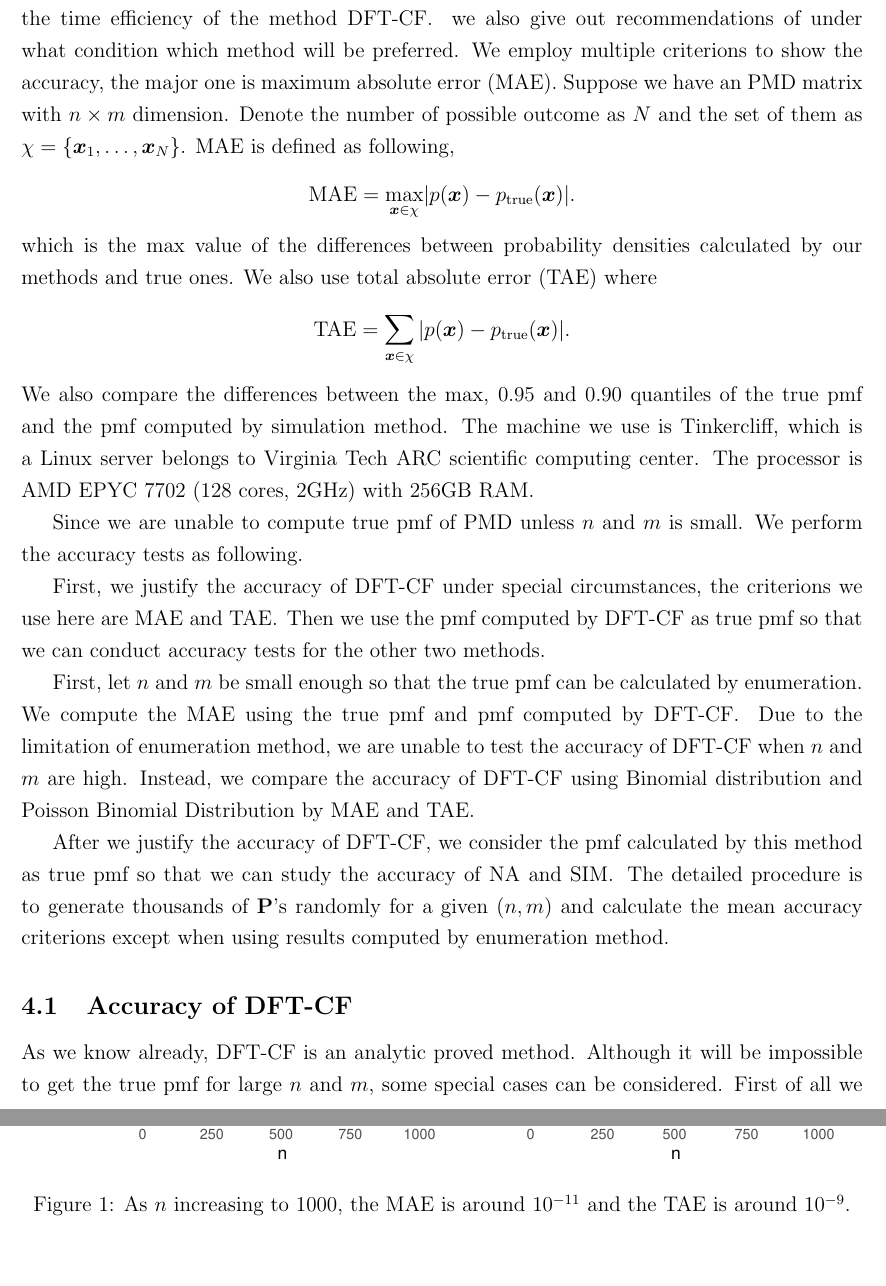
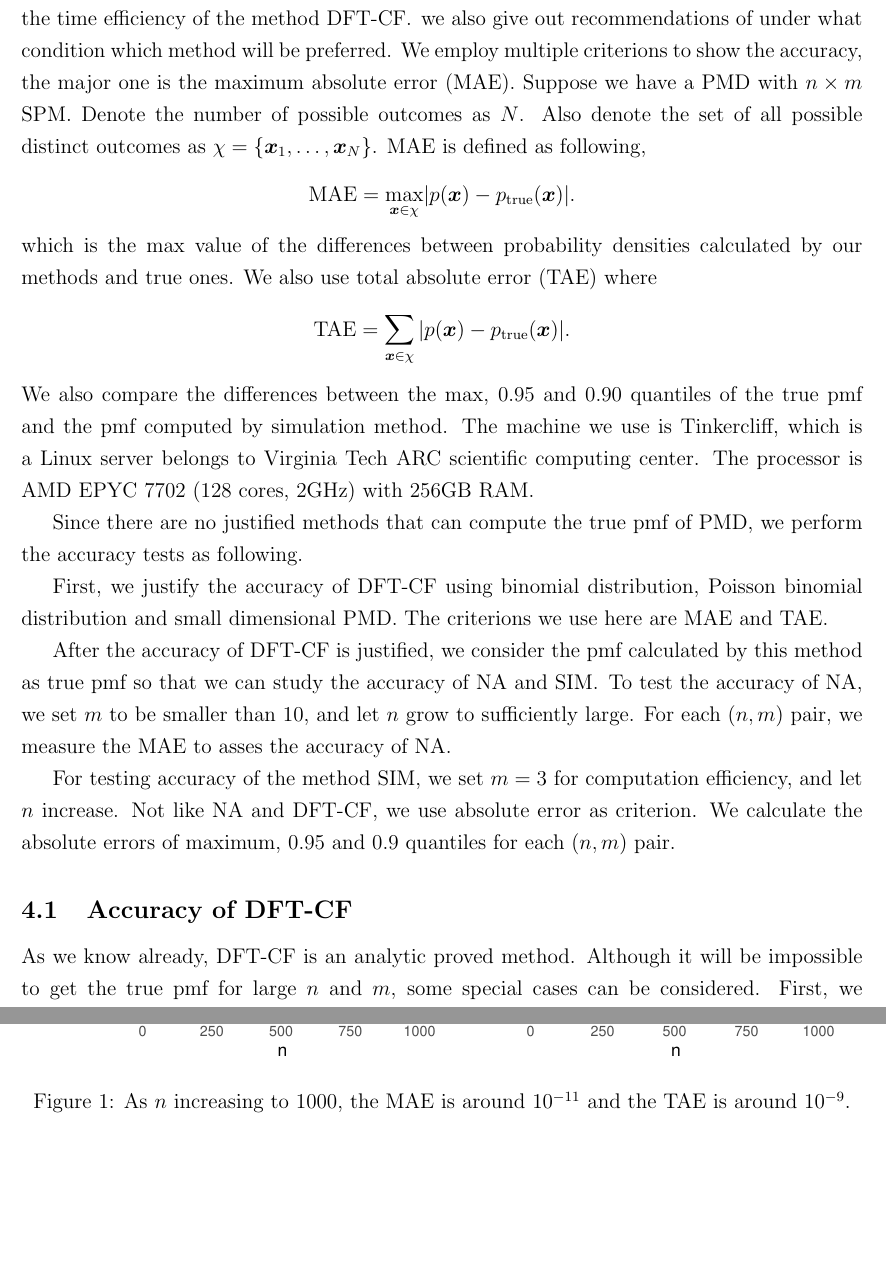
Before and after one commit to Vitafusion/Poisson-Multinomial, a LaTeX paper (tex/PMD.tex): two parts of pages 13 and 15 of 27 before the commit and two parts of pages 13 and 14 of 27 after it, joined at a grey line, cut so that both start at the same text, the shorter picture padded with empty space. Compiled offline with pdfLaTeX.

Commit message:
Update PMD.tex

```diff
--- a/tex/PMD.tex
+++ b/tex/PMD.tex
@@ -477,7 +477,7 @@ The equality will be achieved if $p_{\xvec_1} = \dots = p_{\xvec_N}$. For a fixe
 %%%%%%%%%%%%%%%%%%%%%%%%%%%%%%%%%%%%
 \section{Method Comparisons}\label{sec:Method Comparisons}
 %%%%%%%%%%%%%%%%%%%%%%%%%%%%%%%%%%%%%%%%%%%%%%%%%%%%%%%%%%%%%%%%%%%%%%%%%%%%%%%%%%%%
-In this section, we compare the three methods in terms of numerical accuracy, and study the time efficiency of the method $\dft$. we also give out recommendations of under what condition which method will be preferred. We employ multiple criterions to show the accuracy, the major one is maximum absolute error (MAE). Suppose we have an PMD matrix with $n\times m$ dimension. Denote the number of possible outcome as $N$ and the set of them as $\chi = \left\{\xvec_1,\dots, \xvec_{N}\right\}$. $\MAE$ is defined as following,
+In this section, we compare the three methods in terms of numerical accuracy, and study the time efficiency of the method $\dft$. we also give out recommendations of under what condition which method will be preferred. We employ multiple criterions to show the accuracy, the major one is the maximum absolute error (MAE). Suppose we have a PMD with $n\times m$ SPM. Denote the number of possible outcomes as $N$. Also denote the set of all possible distinct outcomes as $\chi = \left\{\xvec_1,\dots, \xvec_{N}\right\}$. $\MAE$ is defined as following,
 \begin{center}
 $\mathrm{\MAE} = \underset{\xvec \in \chi}{\max}|p(\xvec) - p_{\text{true}}(\xvec)|$.
 \end{center}
@@ -488,22 +488,20 @@ We also use total absolute error ($\TAE$)  where
 \end{equation*}
 We also compare the differences between the max, $0.95$ and $0.90$ quantiles of the true pmf and the pmf computed by simulation method. The machine we use is Tinkercliff, which is a Linux server belongs to Virginia Tech ARC scientific computing center. The processor is AMD EPYC 7702 (128 cores, 2GHz) with 256GB RAM.
 
-Since we are unable to compute true pmf of $\PMD$ unless $n$ and $m$ is small. We perform the accuracy tests as following.
+Since there are no justified methods that can compute the true pmf of $\PMD$, we perform the accuracy tests as following.
 
-First, we justify the accuracy of $\dft$ under special circumstances, the criterions we use here are $\MAE$ and $\TAE$. Then we use the pmf computed by $\dft$ as true pmf so that we can conduct accuracy tests for the other two methods.
+First, we justify the accuracy of $\dft$ using binomial distribution, Poisson binomial distribution and small dimensional PMD. The criterions we use here are $\MAE$ and $\TAE$.
 
-First, let $n$ and $m$ be small enough so that the true pmf can be calculated by enumeration. We compute the $\MAE$ using the true pmf and pmf computed by $\dft$. Due to the limitation of enumeration method, we are unable to test the accuracy of $\dft$ when $n$ and $m$ are high. Instead, we compare the accuracy of $\dft$ using Binomial distribution and Poisson Binomial Distribution by $\MAE$ and $\TAE$.
+After the accuracy of $\dft$ is justified, we consider the pmf calculated by this method as true pmf so that we can study the accuracy of $\NA$ and $\SIM$. To test the accuracy of $\NA$, we set $m$ to be smaller than 10, and let $n$ grow to sufficiently large. For each $(n,m)$ pair, we measure the $\MAE$ to asses the accuracy of $\NA$.
 
-After we justify the accuracy of $\dft$, we consider the pmf calculated by this method as true pmf so that we can study the accuracy of $\NA$ and $\SIM$. The detailed procedure is to generate thousands of $\Pmat$'s randomly for a given $(n, m)$ and calculate the mean accuracy criterions except when using results computed by enumeration method.
-
-
+For testing accuracy of the method $\SIM$, we set $m=3$ for computation efficiency, and let $n$ increase. Not like $\NA$ and $\dft$, we use absolute error as criterion. We calculate the absolute errors of maximum, 0.95 and 0.9 quantiles for each $(n,m)$ pair.
 
 
 
 
 %%%%%%%%%%%%%%%%%%%%%%%%%%%%%%%%%%%%%%%%%%%%%%%%%%%%%%%%%%%%%%%%%%%%%%%%%%%%%%%%%%%%%%%%%%%%%%%%%
 \subsection{Accuracy of $\dft$}
-As we know already, $\dft$ is an analytic proved method. Although it will be impossible to get the true pmf for large $n$ and $m$, some special cases can be considered. First of all we look at the Binomial distribution which is actually a particular case of $\PMD$ when all rows of $\Pmat$ are same and $m=2$. For large $n$ and $m=2$ and no constrain on $\Pmat$, which is a more general case called Poisson binomial distribution, a method based on one dimensional discrete Fourier transformation is justified by \citeN{Hong2013}, thus we can use it to test the accuracy of $\dft$. For $m \geq 3$, let $n$ be relatively small so that enumeration can be applied here. In this case, we can work out their probability densities by hand, and compare them with the results computed by $\dft$ method.
+As we know already, $\dft$ is an analytic proved method. Although it will be impossible to get the true pmf for large $n$ and $m$, some special cases can be considered. First, we look at the Binomial distribution which is a particular case of $\PMD$ when all rows of $\Pmat$ are same and $m=2$. For large $n$ and $m=2$ and no constrain on $\Pmat$, which is a more general case called Poisson binomial distribution. A method based on one dimensional discrete Fourier transformation is justified by \citeN{Hong2013}, thus we can use it to test the accuracy of $\dft$. For $m \geq 3$, let $n$ be relatively small so that enumeration can be applied here. Then we can work out their probability densities by hand, and compare them with the results computed by $\dft$ method.
 
 To show that $\dft$ is able to calculate pmf exactly under the situation when $(n,m)$ is small enough to be calculated by enumeration, we randomly generate multiple $\Pmat$s from dimension $2 \times 2$ to $6 \times 4$ with smallest probability $0.007$ and largest probability $0.97$. The detailed result is not listed since $\dft$ computes the pmfs exactly same as those computed by enumeration.
 
```
